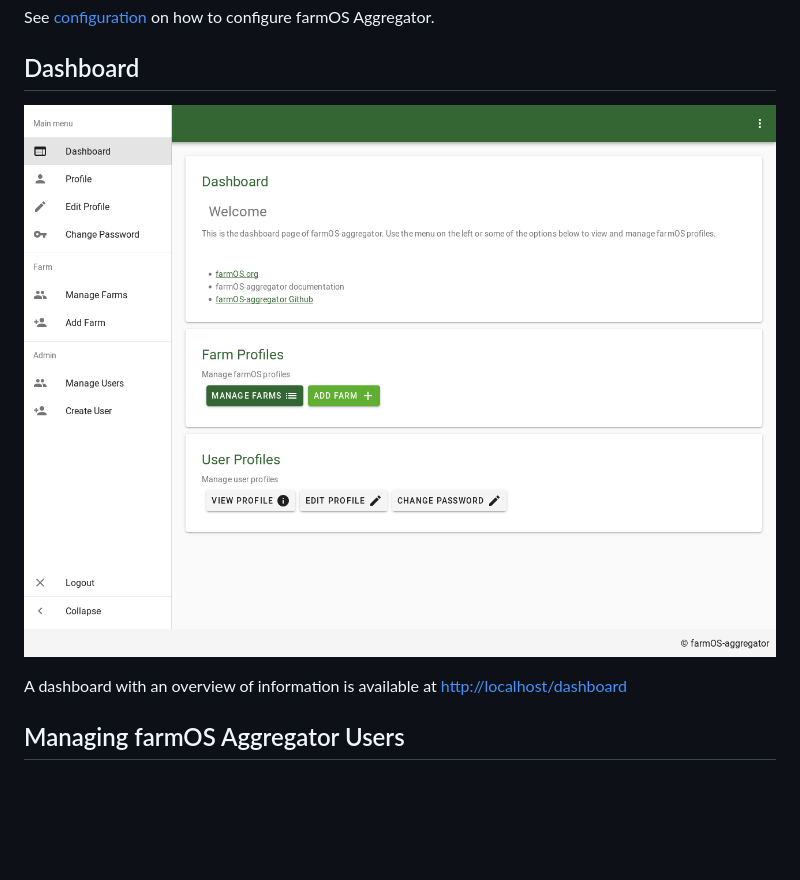
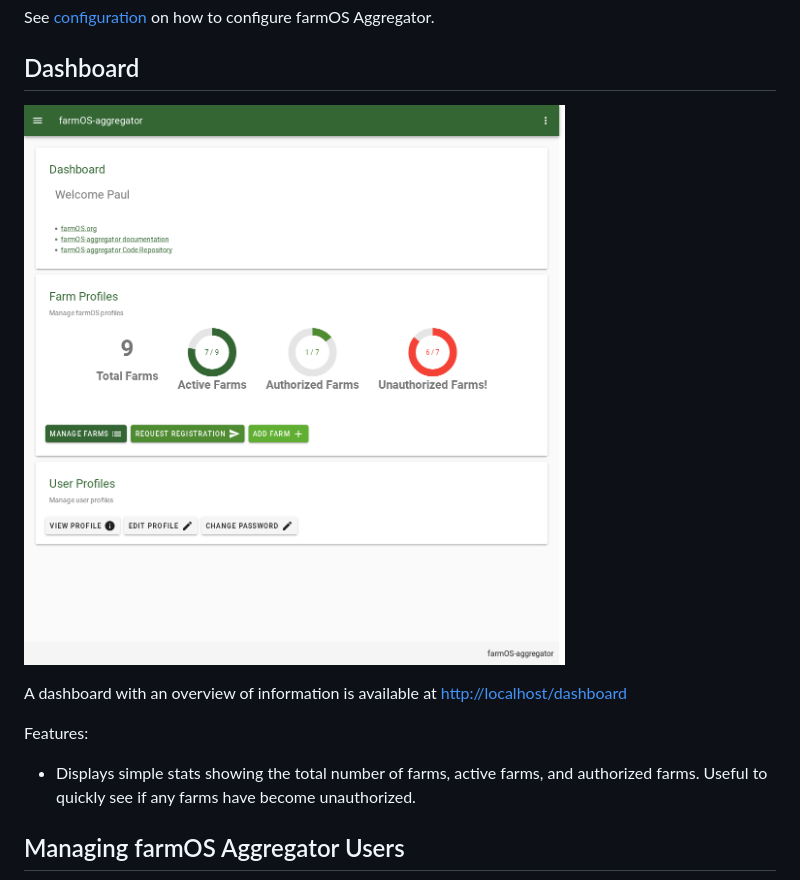
Before and after one commit to farmOS/farmOS-aggregator, a Markdown page: docs/using-farmos-aggregator.md, the part around the change. Rendered like a GitHub page; pictures changed too: img/ui/aggregator_dashboard.png; blank space fills up the shorter version.

Commit message:
Add simple stats to the admin dashboard.

```diff
--- a/docs/using-farmos-aggregator.md
+++ b/docs/using-farmos-aggregator.md
@@ -17,6 +17,10 @@ See [configuration](./configuration.md) on how to configure farmOS Aggregator.
 ![Dashboard](../img/ui/aggregator_dashboard.png)
 
 A dashboard with an overview of information is available at [http://localhost/dashboard](http://localhost/dashboard)
+
+Features:
+- Displays simple stats showing the total number of farms, active farms, and authorized farms. Useful to quickly see if
+any farms have become unauthorized.
 
 ## Managing farmOS Aggregator Users
 
```
Also changed, not shown: 1 other file.
